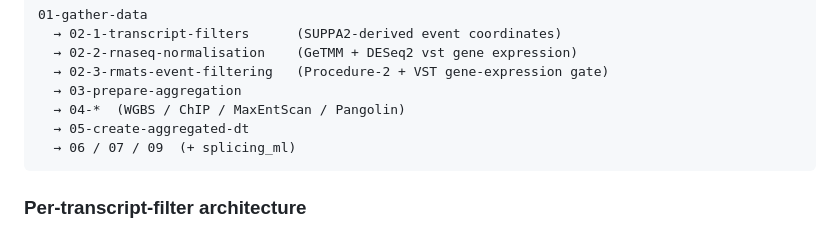
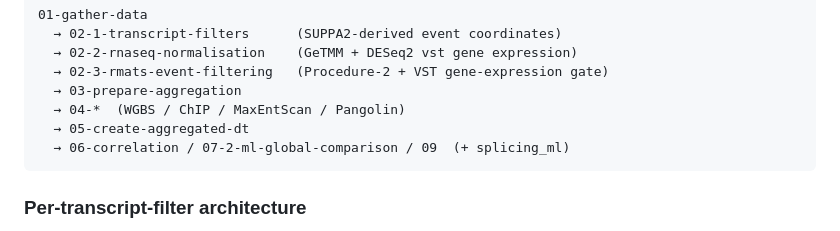
Before and after one commit to daisybio/IHEC-AS, a Markdown page: README.md, the part around the change. Rendered like a GitHub page.

Commit message:
docs: name 07-2-ml-global-comparison in README stage-order diagram
Co-Authored-By: Claude Sonnet 5 <noreply@anthropic.com>

````diff
--- a/README.md
+++ b/README.md
@@ -19,7 +19,7 @@ Stage order (restructured 2026-07-06):
   → 03-prepare-aggregation
   → 04-*  (WGBS / ChIP / MaxEntScan / Pangolin)
   → 05-create-aggregated-dt
-  → 06 / 07 / 09  (+ splicing_ml)
+  → 06-correlation / 07-2-ml-global-comparison / 09  (+ splicing_ml)
 ```
 
 ### Per-transcript-filter architecture
````
